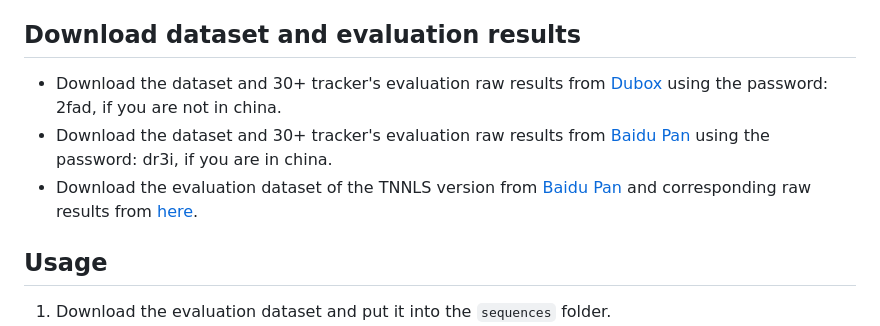
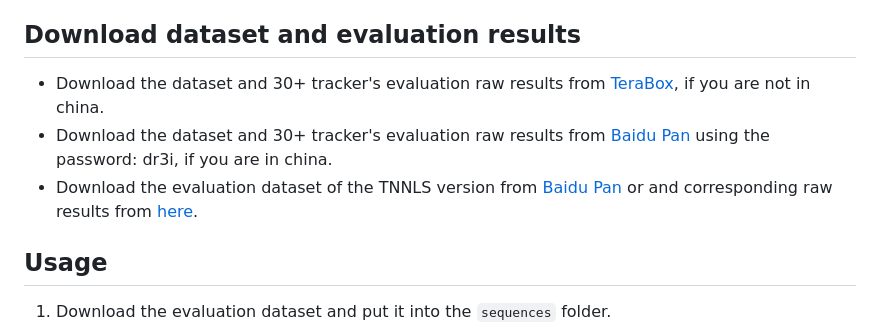
Before and after one commit to QiaoLiuHit/LSOTB-TIR, a Markdown page: README.md, the part around the change. Rendered like a GitHub page.

```diff
--- a/README.md
+++ b/README.md
@@ -14,9 +14,9 @@ This toolkit is used to evaluate general thermal infrared (TIR) trackers on the
 * Provide 30+ tracker's evaluation results.
 * Provide short-term and long-term TIR tracking evaluation.
 ## Download dataset and evaluation results
-* Download the dataset and 30+ tracker's evaluation raw results from [Dubox](https://dubox.com/s/1RFETNy0zHjvZPWXlgZNjgA) using the password: 2fad, if you are not in china.
+* Download the dataset and 30+ tracker's evaluation raw results from [TeraBox](https://terabox.com/s/1mZerIVONkMtcxuIcLQVSxA), if you are not in china.
 * Download the dataset and 30+ tracker's evaluation raw results from [Baidu Pan](https://pan.baidu.com/s/18VQ6Fz-QUYEEyQOcj9Ja3w#list/path=%2F) using the password: dr3i, if you are in china.
-* Download the evaluation dataset of the TNNLS version from [Baidu Pan](https://pan.baidu.com/s/1kTNEJHSm-vo128pV2k9uFg?pwd=9kb8) and corresponding raw results from [here](https://pan.baidu.com/s/1SU6s1_Dw2A4_SCZ39kWEwA?pwd=f712).
+* Download the evaluation dataset of the TNNLS version from [Baidu Pan](https://pan.baidu.com/s/1kTNEJHSm-vo128pV2k9uFg?pwd=9kb8) or and corresponding raw results from [here](https://pan.baidu.com/s/1SU6s1_Dw2A4_SCZ39kWEwA?pwd=f712).
 ## Usage
 1. Download the evaluation dataset and put it into the `sequences` folder.
 2. Download the evaluation raw results and put them into the `results`  folder.
```
